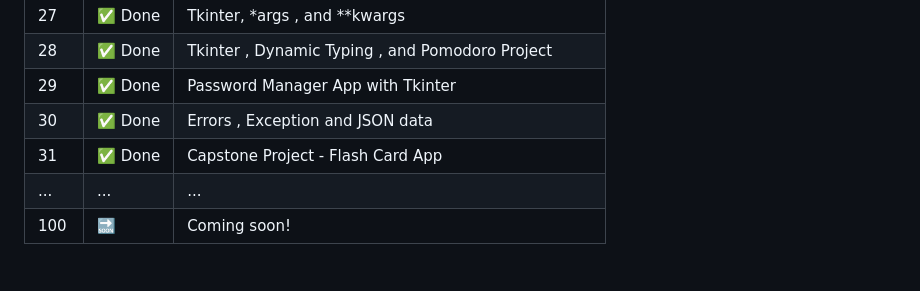
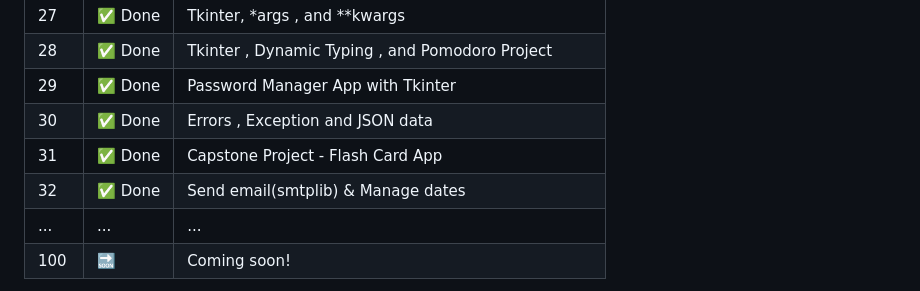
Before and after one commit to sen-17/100DaysPython, a Markdown page: README.md, the part around the change. Rendered like a GitHub page.

```diff
--- a/README.md
+++ b/README.md
@@ -58,6 +58,7 @@ The course spans **100 days** of consistent practice and coding challenges that
 | 29  | ✅ Done |Password Manager App with Tkinter|
 | 30  | ✅ Done |Errors , Exception and JSON data|
 | 31  | ✅ Done |Capstone Project - Flash Card App|
+| 32  | ✅ Done |Send email(smtplib) & Manage dates|
 | ... | ...    | ... |
 | 100 | 🔜     | Coming soon! |
 
```
